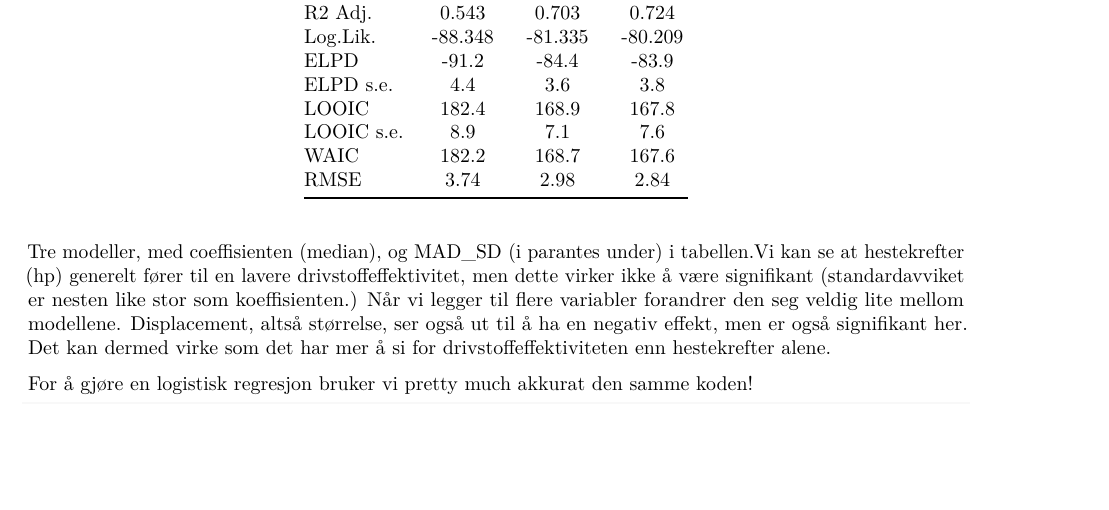
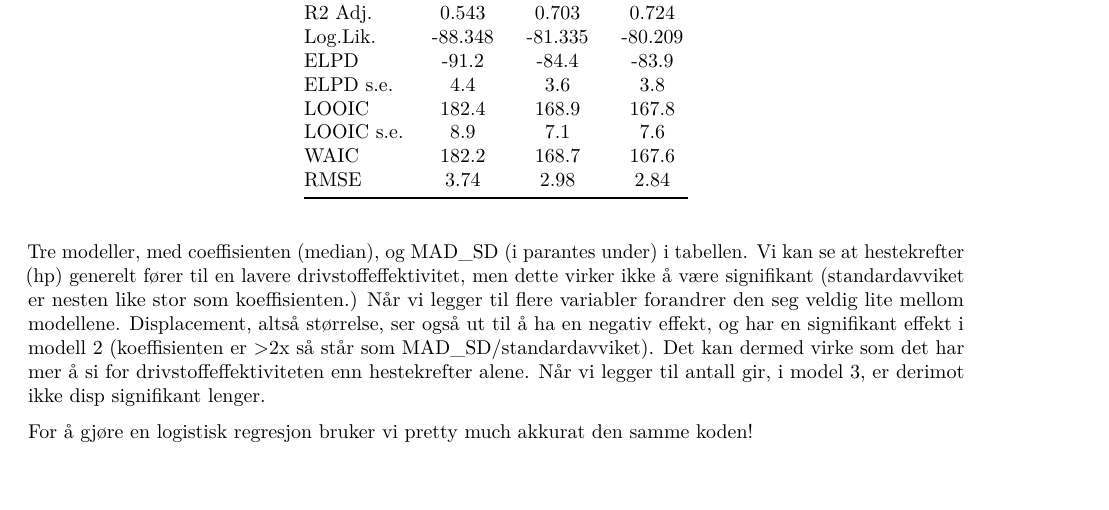
Before and after one commit to egen97/STV4022, an R Markdown document (gjennomgang.Rmd): part of page 11 of 15, cut so that both start at the same text, the shorter picture padded with empty space. The pictures show the output file gjennomgang.pdf that the author committed with the source.

Commit message:
Feil i modellbeskrivelse

````diff
--- a/gjennomgang.Rmd
+++ b/gjennomgang.Rmd
@@ -153,7 +153,7 @@ modelsummary(models[1:3], statistic = "mad", title = "Linær regresjon, mpg som
 
 ```
 
-Tre modeller, med coeffisienten (median), og MAD_SD (i parantes under) i tabellen.Vi kan se at hestekrefter (hp) generelt fører til en lavere drivstoffeffektivitet, men dette virker ikke å være signifikant (standardavviket er nesten like stor som koeffisienten.) Når vi legger til flere variabler forandrer den seg veldig lite mellom modellene. Displacement, altså størrelse, ser også ut til å ha en negativ effekt, men er også signifikant her. Det kan dermed virke som det har mer å si for drivstoffeffektiviteten enn hestekrefter alene.
+Tre modeller, med coeffisienten (median), og MAD_SD (i parantes under) i tabellen. Vi kan se at hestekrefter (hp) generelt fører til en lavere drivstoffeffektivitet, men dette virker ikke å være signifikant (standardavviket er nesten like stor som koeffisienten.) Når vi legger til flere variabler forandrer den seg veldig lite mellom modellene. Displacement, altså størrelse, ser også ut til å ha en negativ effekt, og har en signifikant effekt i modell 2 (koeffisienten er \>2x så står som MAD_SD/standardavviket). Det kan dermed virke som det har mer å si for drivstoffeffektiviteten enn hestekrefter alene. Når vi legger til antall gir, i model 3, er derimot ikke disp signifikant lenger.
 
 For å gjøre en logistisk regresjon bruker vi pretty much akkurat den samme koden!
 
````
Also changed, not shown: gjennomgang.md, gjennomgang.pdf, gjennomgang_files/figure-latex/unnamed-chunk-2-1.pdf, gjennomgang_files/figure-latex/unnamed-chunk-3-1.pdf, gjennomgang.Rmd (2 more changed lines).
